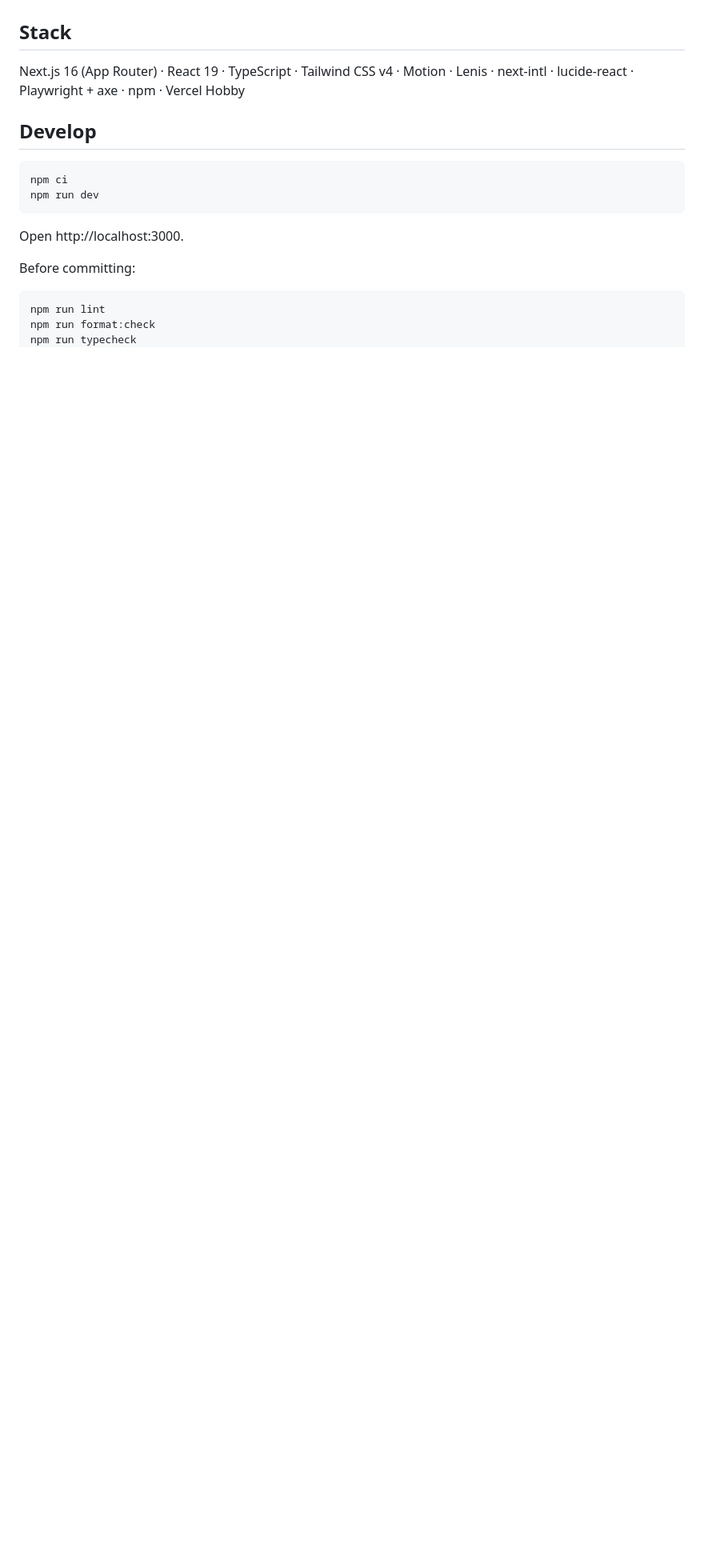
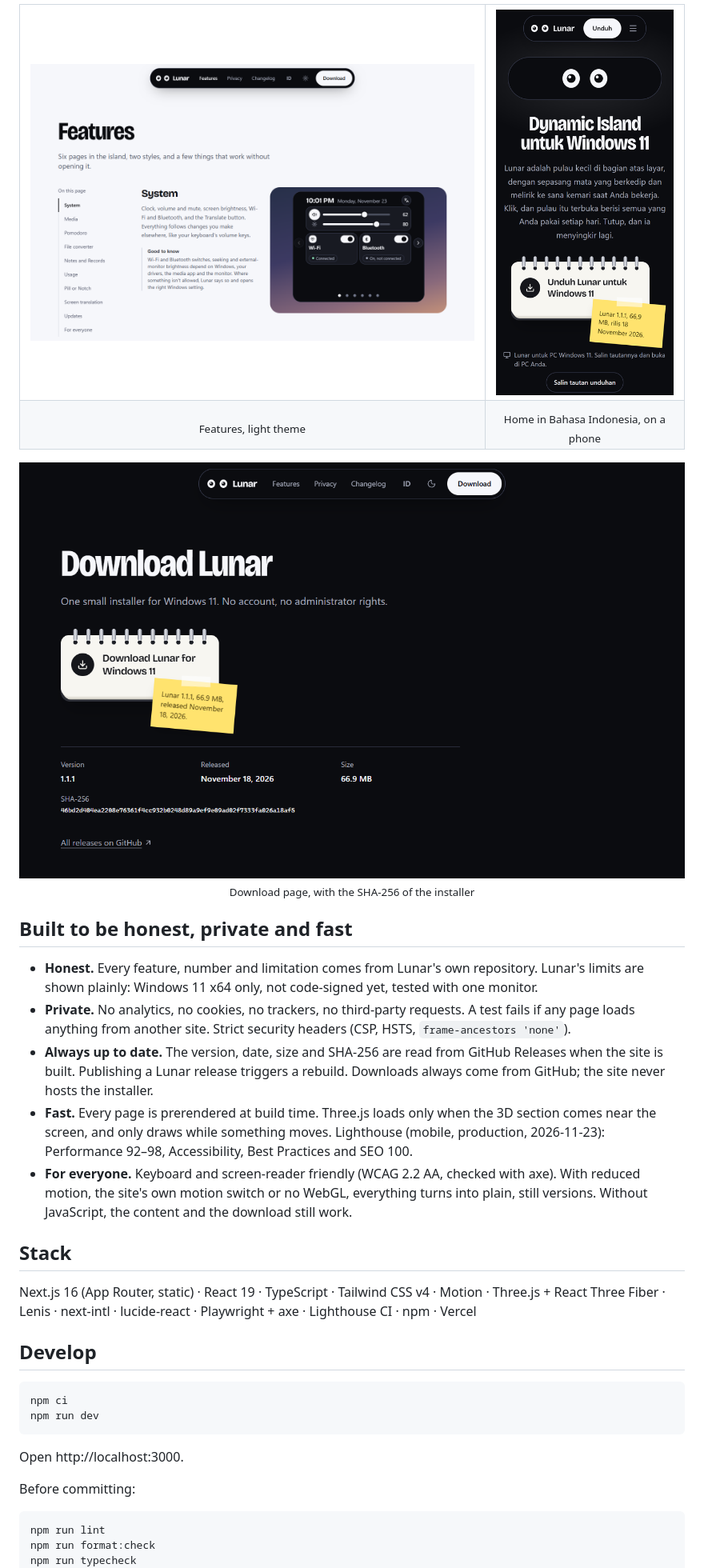
Before and after one commit to rafaelevan-k/lunar-website, a Markdown page: README.md, the part around one of its changes. Shown at 80% size. Rendered like a GitHub page; pictures changed too: .github/readme/download.png (added), .github/readme/features-light.png (added), .github/readme/phone-id.png (added); blank space fills up the shorter version.

```diff
--- a/README.md
+++ b/README.md
@@ -5,8 +51,39 @@ Frontend only: every page is prerendered and served from Vercel.
+<table>
+  <tr>
+    <td width="70%"><img src=".github/readme/features-light.png" alt="The Features page in the light theme" /></td>
+    <td width="30%"><img src=".github/readme/phone-id.png" alt="The home page in Bahasa Indonesia on a phone, dark theme" /></td>
+  </tr>
+  <tr>
+    <td align="center"><sub>Features, light theme</sub></td>
+    <td align="center"><sub>Home in Bahasa Indonesia, on a phone</sub></td>
+  </tr>
+</table>
+
+<p align="center">
+  <img src=".github/readme/download.png" alt="The Download page: the notepad button, the version, release date, size and SHA-256 of Lunar.msi" width="900" />
+  <br /><sub>Download page, with the SHA-256 of the installer</sub>
+</p>
+
+## Built to be honest, private and fast
+
+- **Honest.** Every feature, number and limitation comes from Lunar's own repository. Lunar's limits are shown
+  plainly: Windows 11 x64 only, not code-signed yet, tested with one monitor.
+- **Private.** No analytics, no cookies, no trackers, no third-party requests. A test fails if any page loads
+  anything from another site. Strict security headers (CSP, HSTS, `frame-ancestors 'none'`).
+- **Always up to date.** The version, date, size and SHA-256 are read from GitHub Releases when the site is built.
+  Publishing a Lunar release triggers a rebuild. Downloads always come from GitHub; the site never hosts the
+  installer.
+- **Fast.** Every page is prerendered at build time. Three.js loads only when the 3D section comes near the
+  screen, and only draws while something moves. Lighthouse (mobile, production, 2026-11-23): Performance 92–98,
+  Accessibility, Best Practices and SEO 100.
+- **For everyone.** Keyboard and screen-reader friendly (WCAG 2.2 AA, checked with axe). With reduced motion, the
+  site's own motion switch or no WebGL, everything turns into plain, still versions. Without JavaScript, the content
+  and the download still work.
 
 ## Stack
 
-Next.js 16 (App Router) · React 19 · TypeScript · Tailwind CSS v4 · Motion · Lenis · next-intl · lucide-react ·
-Playwright + axe · npm · Vercel Hobby
+Next.js 16 (App Router, static) · React 19 · TypeScript · Tailwind CSS v4 · Motion · Three.js + React Three Fiber ·
+Lenis · next-intl · lucide-react · Playwright + axe · Lighthouse CI · npm · Vercel
 
 ## Develop
 
```
Also changed, not shown: other parts of README.md (+54 -2 lines), .github/readme/download-notepad.gif (added), .github/readme/hero.gif (added), 1 other file.
